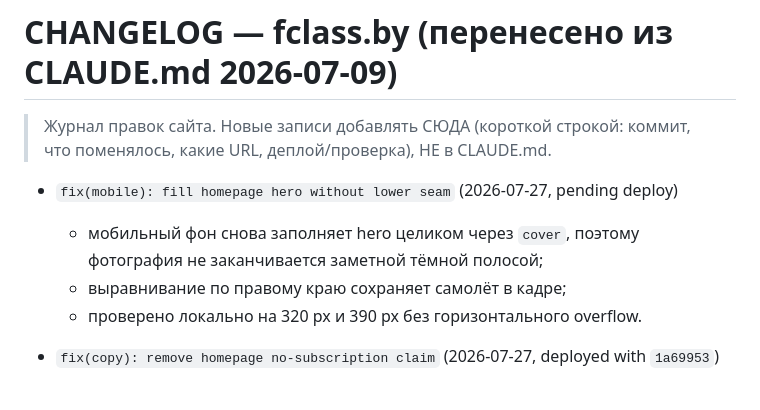
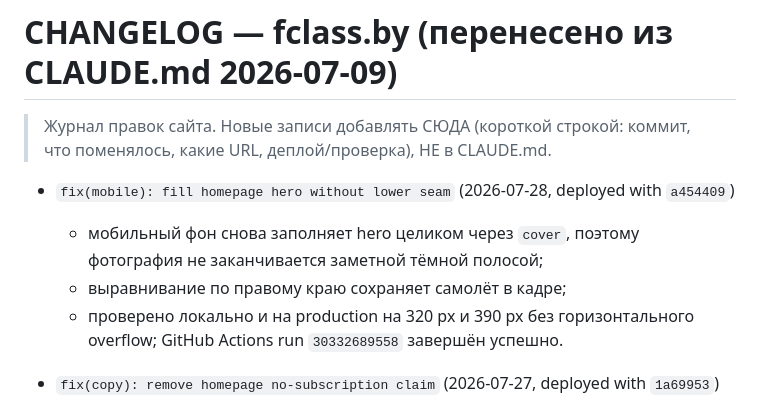
Before and after one commit to coolemm-coder/fclass-landing, a Markdown page: docs/CHANGELOG.md, the part around the change. Drawn GitHub-style.

Commit message:
docs: record mobile hero deployment

```diff
--- a/docs/CHANGELOG.md
+++ b/docs/CHANGELOG.md
@@ -2,10 +2,10 @@
 
 > Журнал правок сайта. Новые записи добавлять СЮДА (короткой строкой: коммит, что поменялось, какие URL, деплой/проверка), НЕ в CLAUDE.md.
 
-- `fix(mobile): fill homepage hero without lower seam` (2026-07-27, pending deploy)
+- `fix(mobile): fill homepage hero without lower seam` (2026-07-28, deployed with `a454409`)
   - мобильный фон снова заполняет hero целиком через `cover`, поэтому фотография не заканчивается заметной тёмной полосой;
   - выравнивание по правому краю сохраняет самолёт в кадре;
-  - проверено локально на 320 px и 390 px без горизонтального overflow.
+  - проверено локально и на production на 320 px и 390 px без горизонтального overflow; GitHub Actions run `30332689558` завершён успешно.
 
 - `fix(copy): remove homepage no-subscription claim` (2026-07-27, deployed with `1a69953`)
   - на главной заголовок `Сервисные сборы без абонентской платы` заменён на нейтральный `Прозрачные сервисные сборы` по замечанию клиента;
```
